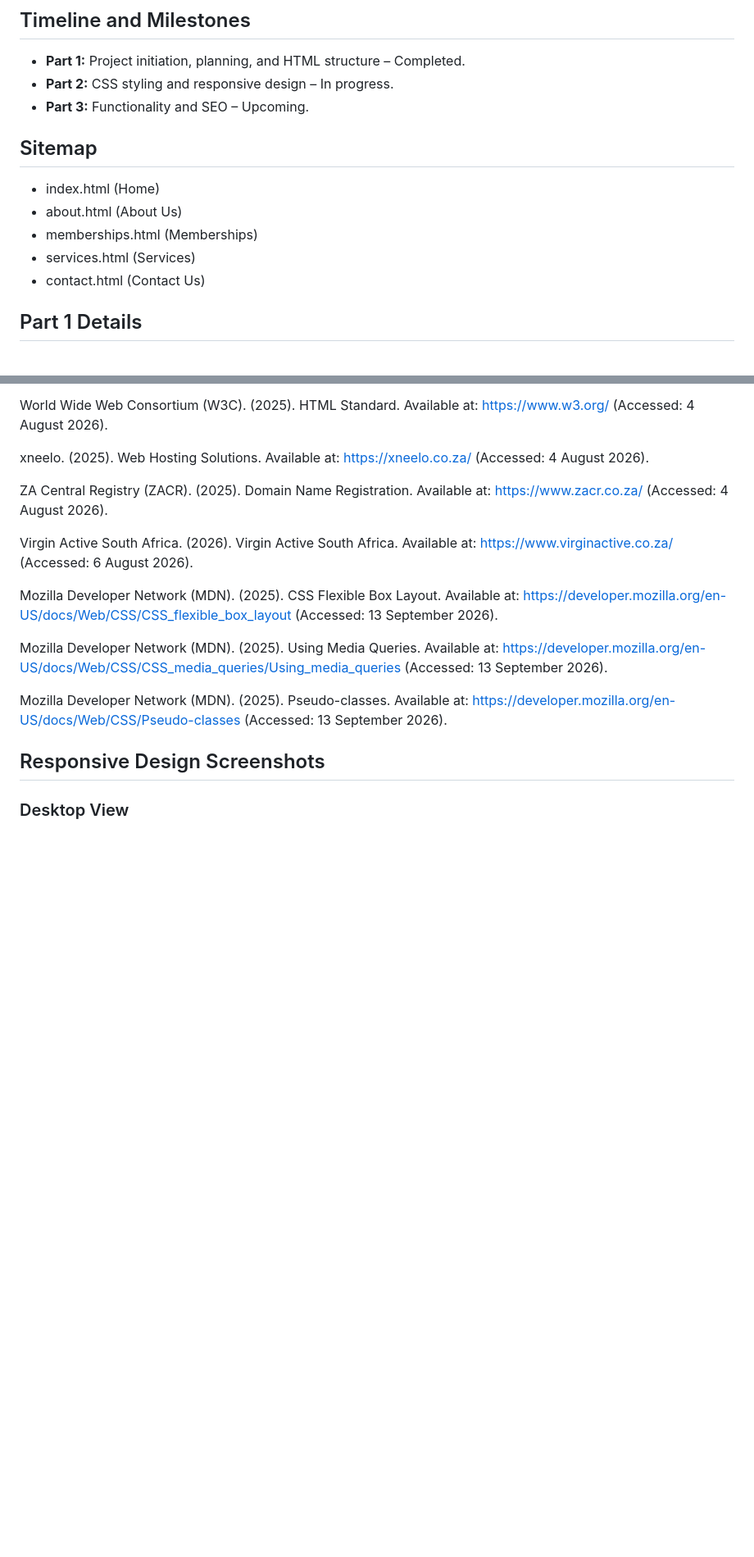
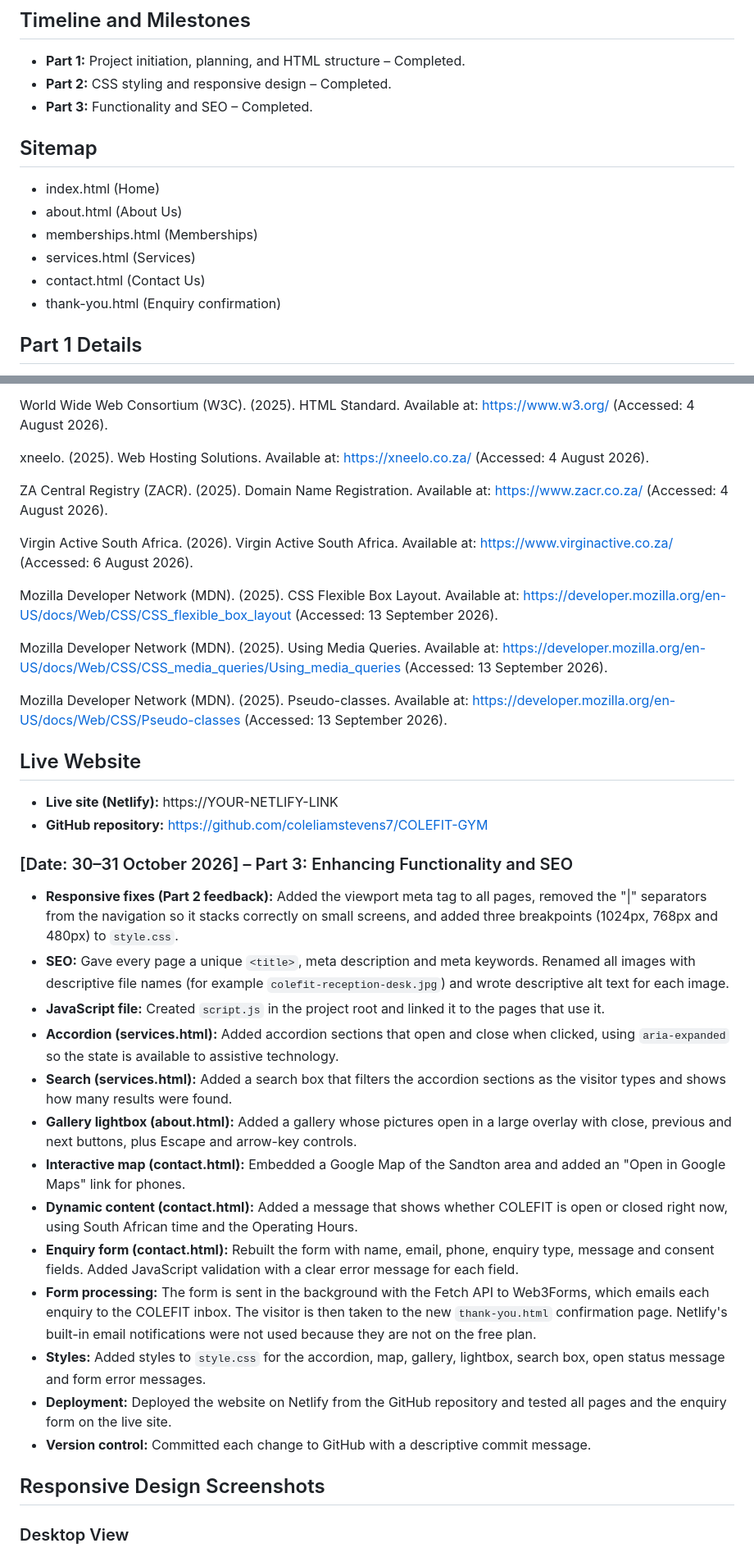
Before and after one commit to coleliamstevens7/COLEFIT-GYM, a Markdown page: README.md, 2 parts joined by grey strips. Shown at 82% size. Drawn GitHub-style; blank space fills up the shorter version.

Commit message:
Update README with Part 3 timeline, sitemap, live site link, changelog and references

```diff
--- a/README.md
+++ b/README.md
@@ -24,8 +24,8 @@ COLEFIT is a gym established in 2023, built around the motto "Drop the Phones. P
 
 ## Timeline and Milestones
 - **Part 1:** Project initiation, planning, and HTML structure – Completed.
-- **Part 2:** CSS styling and responsive design – In progress.
-- **Part 3:** Functionality and SEO – Upcoming.
+- **Part 2:** CSS styling and responsive design – Completed.
+- **Part 3:** Functionality and SEO – Completed.
 
 ## Sitemap
 - index.html (Home)
@@ -33,6 +33,7 @@ COLEFIT is a gym established in 2023, built around the motto "Drop the Phones. P
 - memberships.html (Memberships)
 - services.html (Services)
 - contact.html (Contact Us)
+- thank-you.html (Enquiry confirmation)
 
 ## Part 1 Details
 Part 1 focused on building the foundation of the COLEFIT website: setting up the file/folder structure, creating the HTML structure for all 5 pages, and linking them together with a functional navigation menu.
@@ -68,6 +69,25 @@ Mozilla Developer Network (MDN). (2025). Using Media Queries. Available at: http
 
 Mozilla Developer Network (MDN). (2025). Pseudo-classes. Available at: https://developer.mozilla.org/en-US/docs/Web/CSS/Pseudo-classes (Accessed: 13 September 2026).
 
+## Live Website
+- **Live site (Netlify):** https://YOUR-NETLIFY-LINK
+- **GitHub repository:** https://github.com/coleliamstevens7/COLEFIT-GYM
+
+### [Date: 30–31 October 2026] – Part 3: Enhancing Functionality and SEO
+- **Responsive fixes (Part 2 feedback):** Added the viewport meta tag to all pages, removed the "|" separators from the navigation so it stacks correctly on small screens, and added three breakpoints (1024px, 768px and 480px) to `style.css`.
+- **SEO:** Gave every page a unique `<title>`, meta description and meta keywords. Renamed all images with descriptive file names (for example `colefit-reception-desk.jpg`) and wrote descriptive alt text for each image.
+- **JavaScript file:** Created `script.js` in the project root and linked it to the pages that use it.
+- **Accordion (services.html):** Added accordion sections that open and close when clicked, using `aria-expanded` so the state is available to assistive technology.
+- **Search (services.html):** Added a search box that filters the accordion sections as the visitor types and shows how many results were found.
+- **Gallery lightbox (about.html):** Added a gallery whose pictures open in a large overlay with close, previous and next buttons, plus Escape and arrow-key controls.
+- **Interactive map (contact.html):** Embedded a Google Map of the Sandton area and added an "Open in Google Maps" link for phones.
+- **Dynamic content (contact.html):** Added a message that shows whether COLEFIT is open or closed right now, using South African time and the Operating Hours.
+- **Enquiry form (contact.html):** Rebuilt the form with name, email, phone, enquiry type, message and consent fields. Added JavaScript validation with a clear error message for each field.
+- **Form processing:** The form is sent in the background with the Fetch API to Web3Forms, which emails each enquiry to the COLEFIT inbox. The visitor is then taken to the new `thank-you.html` confirmation page. Netlify's built-in email notifications were not used because they are not on the free plan.
+- **Styles:** Added styles to `style.css` for the accordion, map, gallery, lightbox, search box, open status message and form error messages.
+- **Deployment:** Deployed the website on Netlify from the GitHub repository and tested all pages and the enquiry form on the live site.
+- **Version control:** Committed each change to GitHub with a descriptive commit message.
+
 ## Responsive Design Screenshots
 
 ### Desktop View
```
